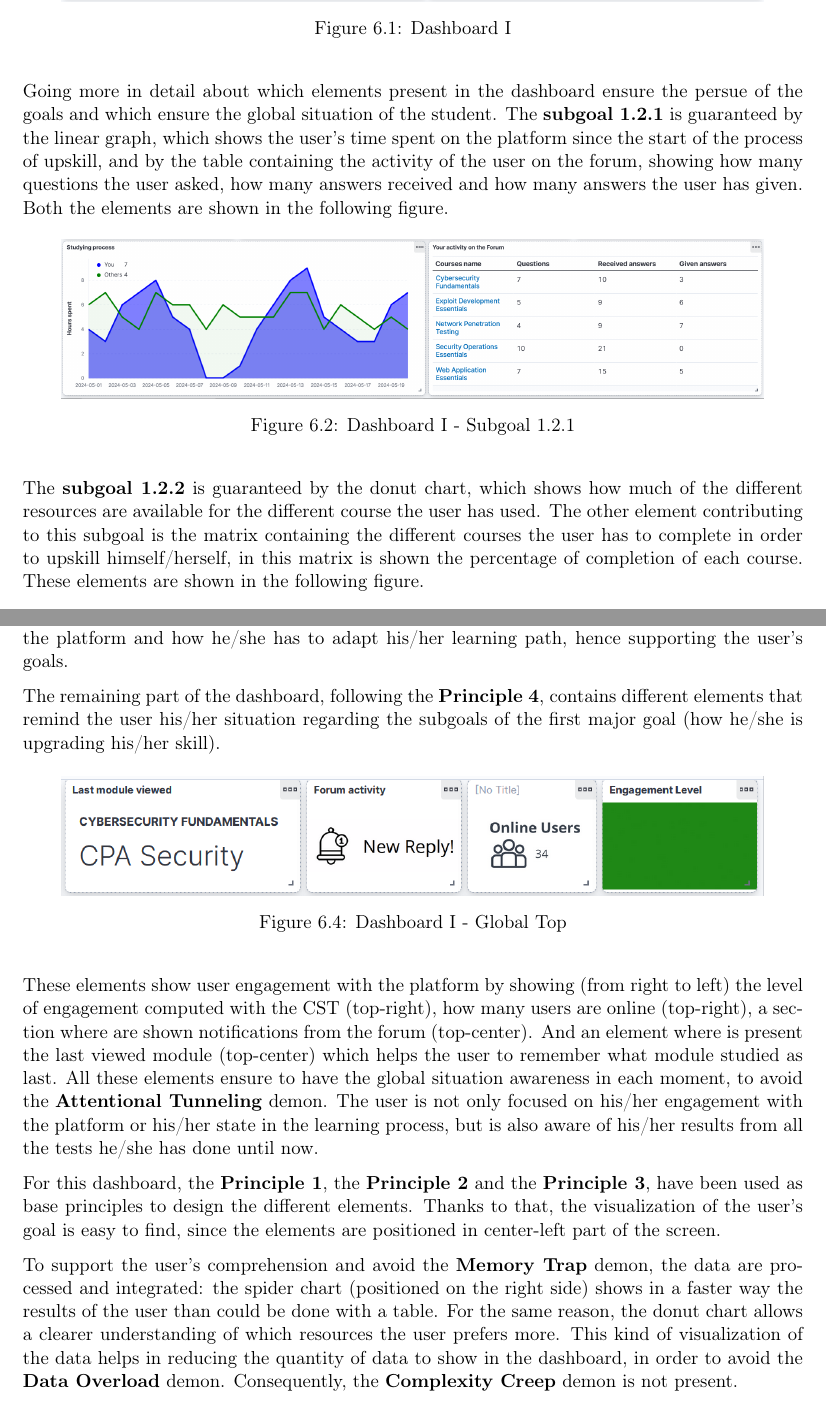
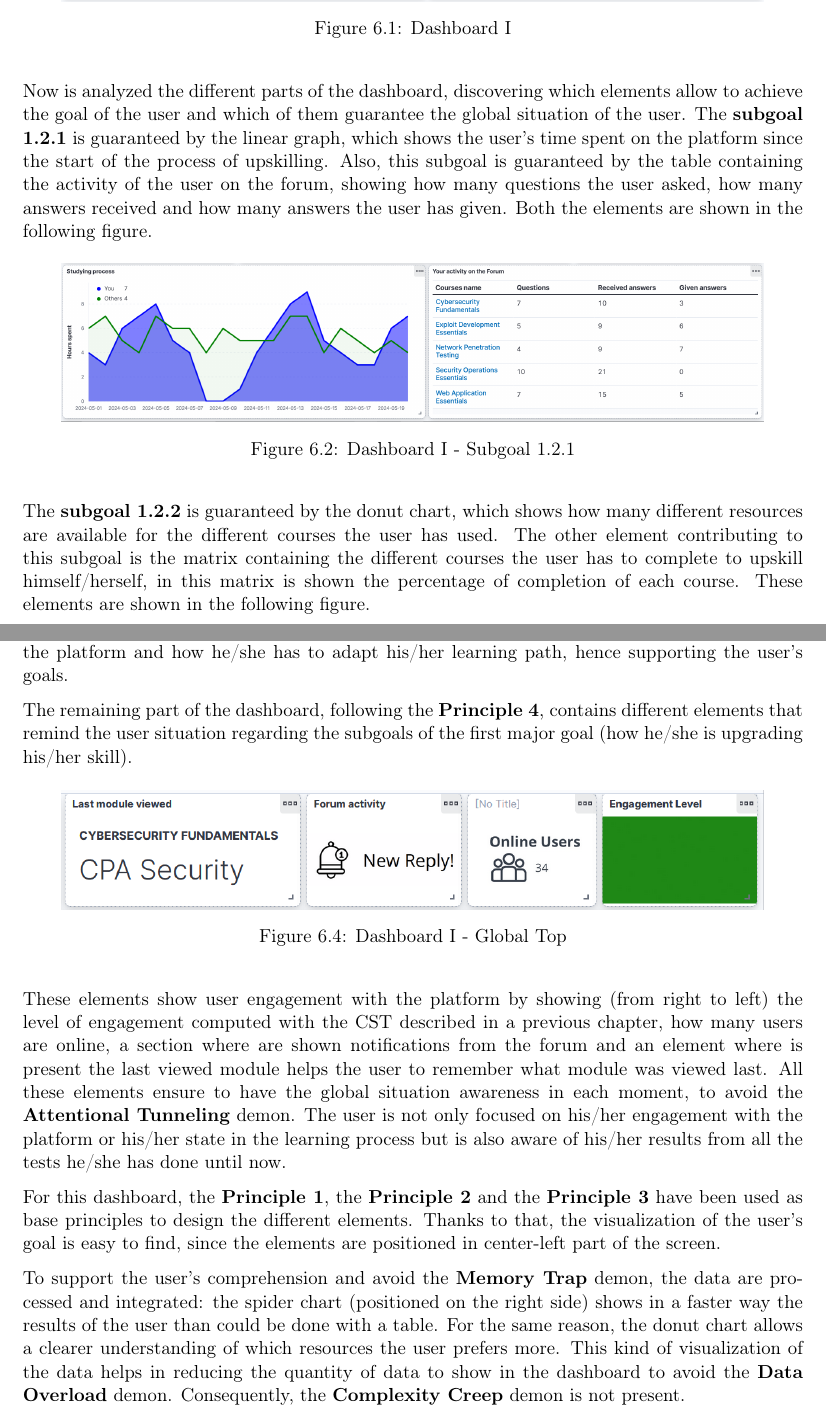
Before and after one commit to camrti/SAReport, a LaTeX thesis (SAReport/report.tex, which reads SAReport/chapters/dashboard_1.tex): two parts of pages 23 and 24 of 28, joined at a grey line, cut so that both start at the same text. Compiled offline with pdfLaTeX.

Commit message:
aggiustamenti nella dashboard_1

```diff
--- a/SAReport/chapters/dashboard_1.tex
+++ b/SAReport/chapters/dashboard_1.tex
@@ -21,11 +20,11 @@ In this way, the \textbf{Wrong Mental Model} demon is avoided.
     \label{fig:dashboard_1}
 \end{figure}
 
-Going more in detail about which elements present in the dashboard
-ensure the persue of the goals and which ensure the global situation
-of the student. The \textbf{subgoal 1.2.1} is guaranteed by the linear graph,
+Now is analyzed the different parts of the dashboard, discovering which
+elements allow to achieve the goal of the user and which of them guarantee the
+global situation of the user. The \textbf{subgoal 1.2.1} is guaranteed by the linear graph,
 which shows the user's time spent on the platform since the start of
-the process of upskill, and by the table containing the activity of the
+the process of upskilling. Also, this subgoal is guaranteed by the table containing the activity of the
 user on the forum, showing how many questions the user asked, how many
 answers received and how many answers the user has given.
 Both the elements are shown in the following figure.
@@ -38,10 +37,10 @@ Both the elements are shown in the following figure.
 \end{figure}
 
 
-The \textbf{subgoal 1.2.2} is guaranteed by the donut chart, which shows how much
-of the different resources are available for the different course the user has
+The \textbf{subgoal 1.2.2} is guaranteed by the donut chart, which shows how many
+different resources are available for the different courses the user has
 used. The other element contributing to this subgoal is the matrix containing
-the different courses the user has to complete in order to upskill himself/herself,
+the different courses the user has to complete to upskill himself/herself,
 in this matrix is shown the percentage of completion of each course. These elements
 are shown in the following figure.
 
@@ -58,7 +57,7 @@ understanding of his/her engagement with the platform and how he/she has to
 adapt his/her learning path, hence supporting the user's goals.
 
 The remaining part of the dashboard, following the
-\textbf{Principle 4}, contains different elements that remind the user his/her
+\textbf{Principle 4}, contains different elements that remind the user
 situation regarding the subgoals of the first major goal (how he/she is upgrading
 his/her skill).
 
@@ -70,17 +69,17 @@ his/her skill).
 \end{figure}
 
 These elements show user engagement with the platform by showing (from right to left)
-the level of engagement computed with the CST (top-right),
-how many users are online (top-right), a section
-where are shown notifications from the forum (top-center).
-And an element where is present the last viewed module (top-center) which helps the user
-to remember what module studied as last.
+the level of engagement computed with the CST described in a previous chapter,
+how many users are online, a section
+where are shown notifications from the forum
+and an element where is present the last viewed module helps the user
+to remember what module was viewed last.
 All these elements ensure to have the global situation awareness in each moment,
 to avoid the \textbf{Attentional Tunneling} demon. The user is not only focused
-on his/her engagement with the platform or his/her state in the learning process, but is
+on his/her engagement with the platform or his/her state in the learning process but is
 also aware of his/her results from all the tests he/she has done until now.
 
-For this dashboard, the \textbf{Principle 1}, the \textbf{Principle 2} and the \textbf{Principle 3},
+For this dashboard, the \textbf{Principle 1}, the \textbf{Principle 2} and the \textbf{Principle 3}
 have been used as base principles to design the different elements. Thanks to that, the
 visualization of the user's goal is easy to find, since the elements are positioned in center-left
 part of the screen.
@@ -90,5 +89,5 @@ To support the user's comprehension and avoid the
 (positioned on the right side) shows in a faster way the results of the user than
 could be done with a table. For the same reason, the donut chart allows a clearer
 understanding of which resources the user prefers more. This kind of visualization of the
-data helps in reducing the quantity of data to show in the dashboard, in order to
+data helps in reducing the quantity of data to show in the dashboard to
 avoid the \textbf{Data Overload} demon. Consequently, the \textbf{Complexity Creep} demon is not present.
```
Also changed, not shown: SAReport/chapters/dashboard_1.tex (15 more changed lines), 1 other file.
